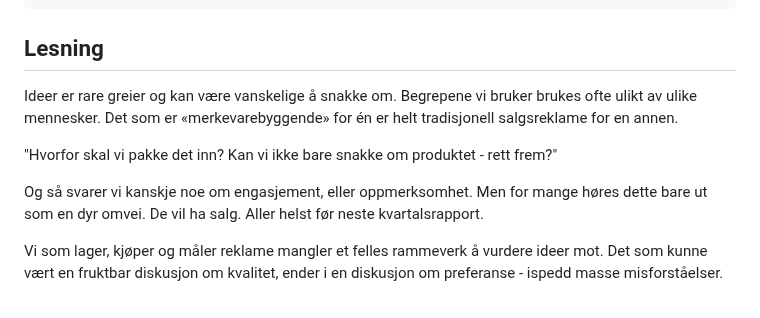
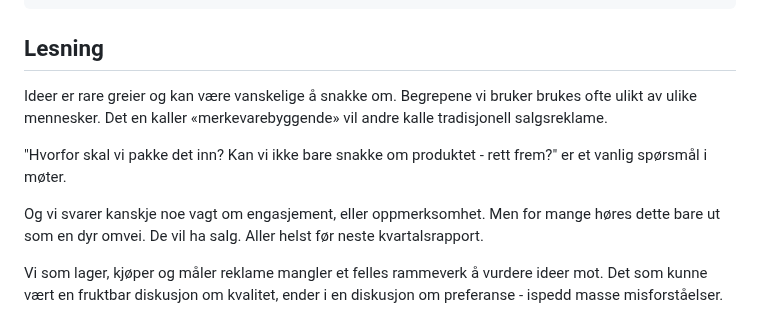
Before and after one commit to fiskaturet/morgenstern_kurs, a Markdown page: kurs-innhold/dag-1.md, the part around the change. GitHub-like rendering.

```diff
--- a/kurs-innhold/dag-1.md
+++ b/kurs-innhold/dag-1.md
@@ -16,11 +16,11 @@ next:
 ---
 
 ## Lesning
-Ideer er rare greier og kan være vanskelige å snakke om. Begrepene vi bruker brukes ofte ulikt av ulike mennesker. Det som er «merkevarebyggende» for én er helt tradisjonell salgsreklame for en annen.
+Ideer er rare greier og kan være vanskelige å snakke om. Begrepene vi bruker brukes ofte ulikt av ulike mennesker. Det en kaller «merkevarebyggende» vil andre kalle tradisjonell salgsreklame.
 
-"Hvorfor skal vi pakke det inn? Kan vi ikke bare snakke om produktet - rett frem?"
+"Hvorfor skal vi pakke det inn? Kan vi ikke bare snakke om produktet - rett frem?" er et vanlig spørsmål i møter.
 
-Og så svarer vi kanskje noe om engasjement, eller oppmerksomhet. Men for mange høres dette bare ut som en dyr omvei. De vil ha salg. Aller helst før neste kvartalsrapport.
+Og vi svarer kanskje noe vagt om engasjement, eller oppmerksomhet. Men for mange høres dette bare ut som en dyr omvei. De vil ha salg. Aller helst før neste kvartalsrapport.
 
 Vi som lager, kjøper og måler reklame mangler et felles rammeverk å vurdere ideer mot. Det som kunne vært en fruktbar diskusjon om kvalitet, ender i en diskusjon om preferanse - ispedd masse misforståelser.
 
```
